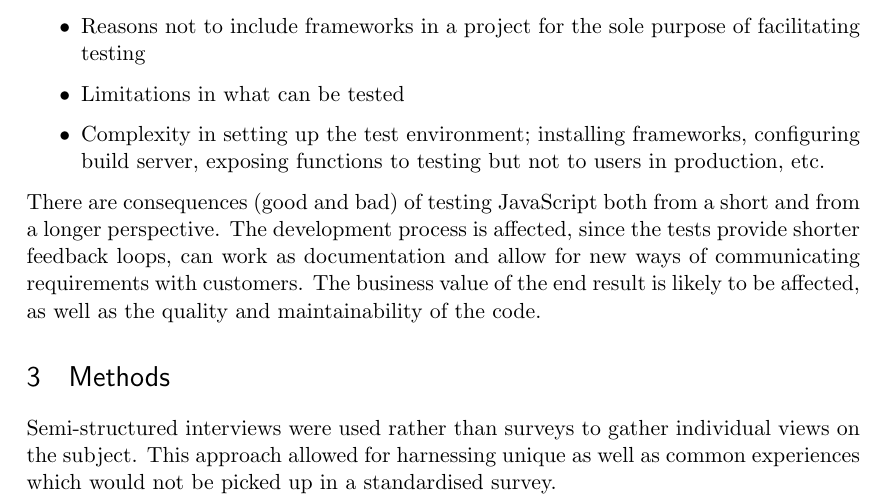
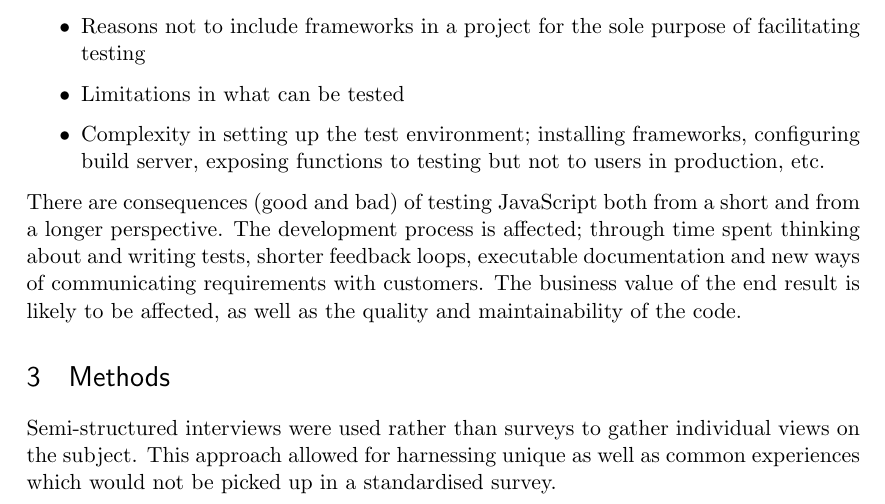
Before and after one commit to emilwall/exjobb, a LaTeX thesis (exjobb_thesis_emilwall.tex): part of page 11 of 16, cut so that both start at the same text. Compiled offline with pdfLaTeX.

Commit message:
Rephrase and include bad parts of testing as well

```diff
--- a/exjobb_thesis_emilwall.tex
+++ b/exjobb_thesis_emilwall.tex
@@ -119,7 +119,7 @@ There are also more technical aspects:
 \item Complexity in setting up the test environment; installing frameworks, configuring build server, exposing functions to testing but not to users in production, etc.
 \end{itemize}
 
-There are consequences (good and bad) of testing JavaScript both from a short and from a longer perspective. The development process is affected, since the tests provide shorter feedback loops, can work as documentation and allow for new ways of communicating requirements with customers. The business value of the end result is likely to be affected, as well as the quality and maintainability of the code.
+There are consequences (good and bad) of testing JavaScript both from a short and from a longer perspective. The development process is affected; through time spent thinking about and writing tests, shorter feedback loops, executable documentation and new ways of communicating requirements with customers. The business value of the end result is likely to be affected, as well as the quality and maintainability of the code.
 
 \begin{comment}
 Att undersöka vad testning av Javascript kan medföra i olika sammanhang kan ske både utifrån ett kortsiktigt perspektiv och ett långsiktigt perspektiv. Utifrån ett kortsiktigt perspektiv lämpar det sig att analysera påverkan på utvecklingsprocessen samt hur testerna kan användas för att skapa korta feedback-loopar, som dokumentation och som en del av kommunikationen med kund. Ur ett långsiktigt perspektiv blir det fokus på det slutgiltiga affärsvärdet och hur testningen i slutändan påverkar kvaliteten på den kod som skrivs.
```
